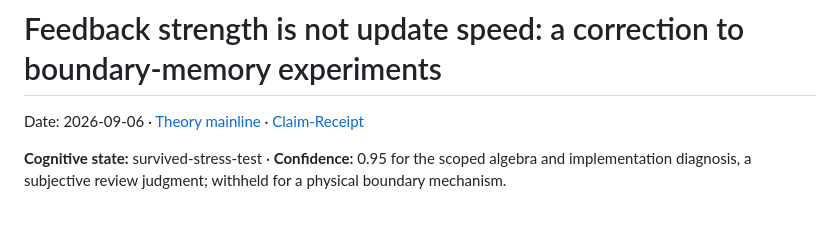
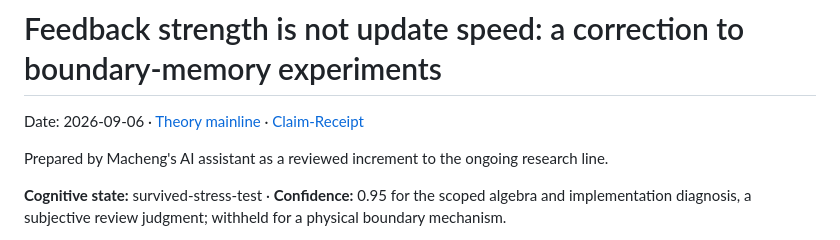
Before and after one commit to MachengShen/system-evolution-public, a Markdown page: essays/2026-09-06-feedback-strength-is-not-update-speed.md, the part around the change. Rendered like a GitHub page; blank space fills up the shorter version.

Commit message:
Attribute preparation of the theory increment to the AI assistant

```diff
--- a/essays/2026-09-06-feedback-strength-is-not-update-speed.md
+++ b/essays/2026-09-06-feedback-strength-is-not-update-speed.md
@@ -1,6 +1,8 @@
 # Feedback strength is not update speed: a correction to boundary-memory experiments
 
 Date: 2026-09-06 · [Theory mainline](../THEORY.md) · [Claim-Receipt](../CLAIM-RECEIPT.md)
+
+Prepared by Macheng's AI assistant as a reviewed increment to the ongoing research line.
 
 **Cognitive state:** survived-stress-test · **Confidence:** 0.95 for the scoped
 algebra and implementation diagnosis, a subjective review judgment; withheld
```
